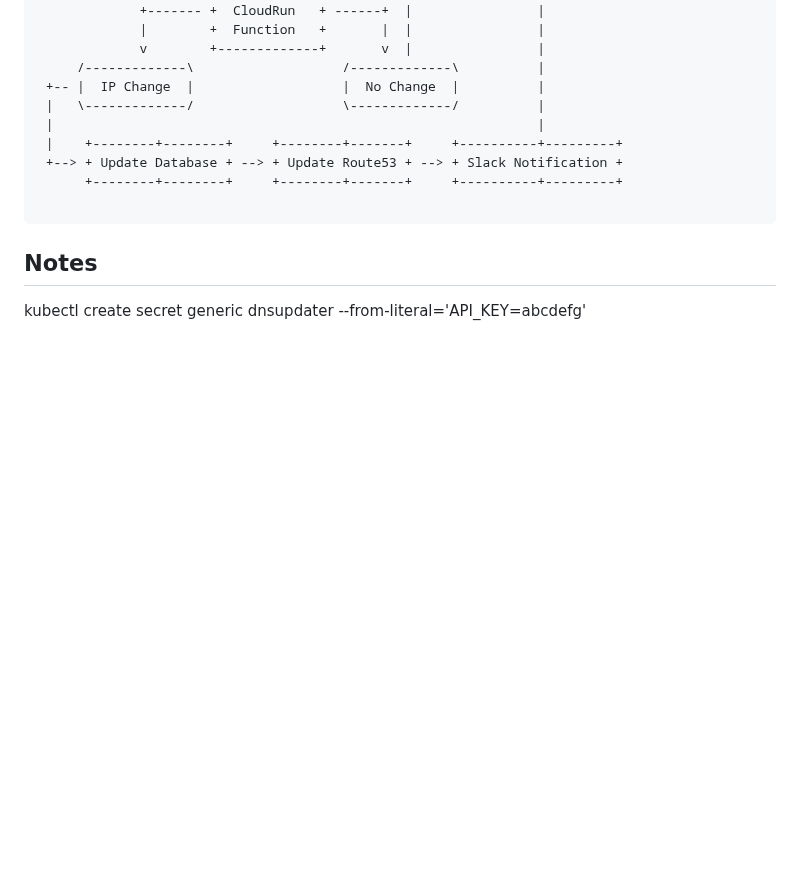
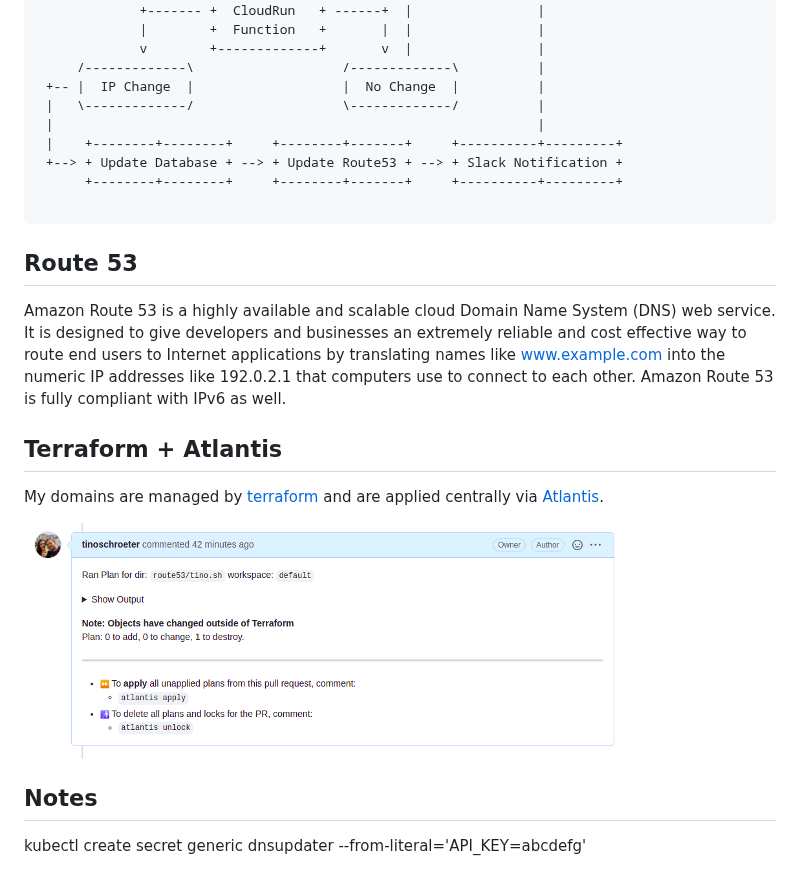
Before and after one commit to tinoschroeter/DynDNS, a Markdown page: docs/README.md, the part around the change. Drawn GitHub-style; pictures changed too: docs/atlantis.png (added); blank space fills up the shorter version.

````diff
--- a/docs/README.md
+++ b/docs/README.md
@@ -31,6 +31,18 @@
       +--------+--------+     +--------+-------+     +----------+---------+
 
 ```
+## Route 53
+
+Amazon Route 53 is a highly available and scalable cloud Domain Name System (DNS) web service.
+It is designed to give developers and businesses an extremely reliable and cost effective way to route end users to Internet applications
+by translating names like www.example.com into the numeric IP addresses like 192.0.2.1 that computers use to connect to each other.
+Amazon Route 53 is fully compliant with IPv6 as well.
+
+## Terraform + Atlantis
+
+My domains are managed by [terraform](https://www.terraform.io/) and are applied centrally via [Atlantis](https://www.runatlantis.io/).
+
+![Pull request](https://raw.githubusercontent.com/tinoschroeter/DynDNS/master/docs/atlantis.png)
 
 ## Notes
 
````
